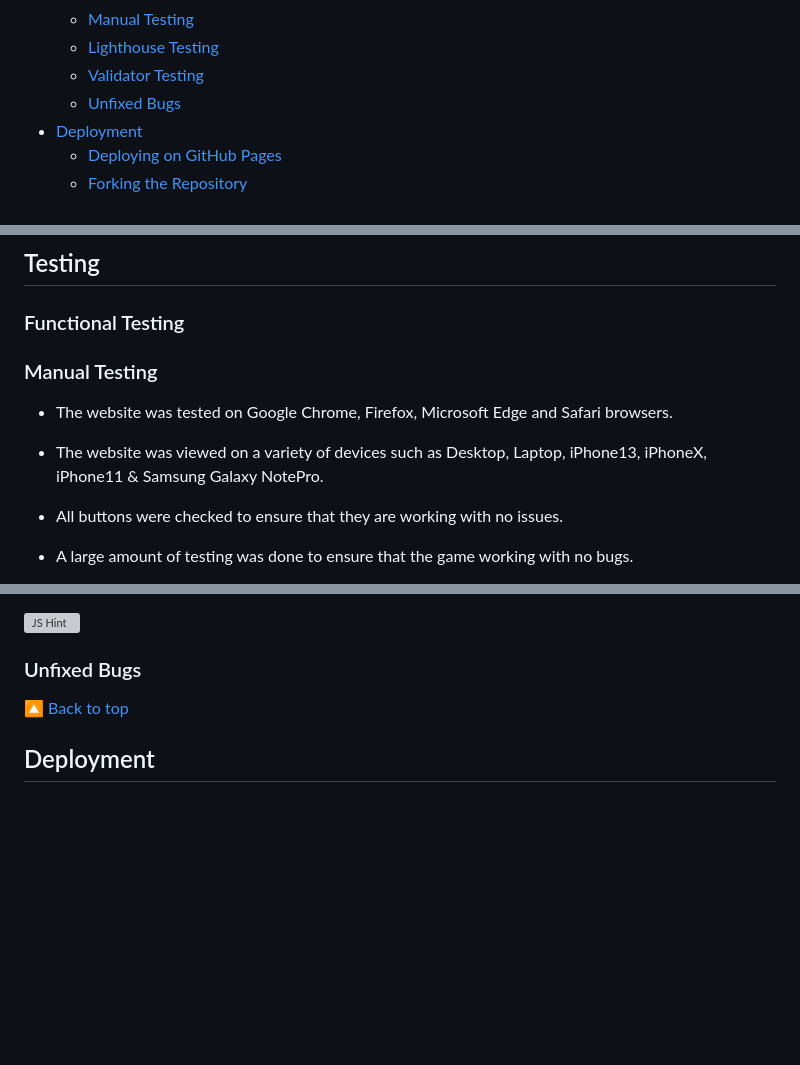
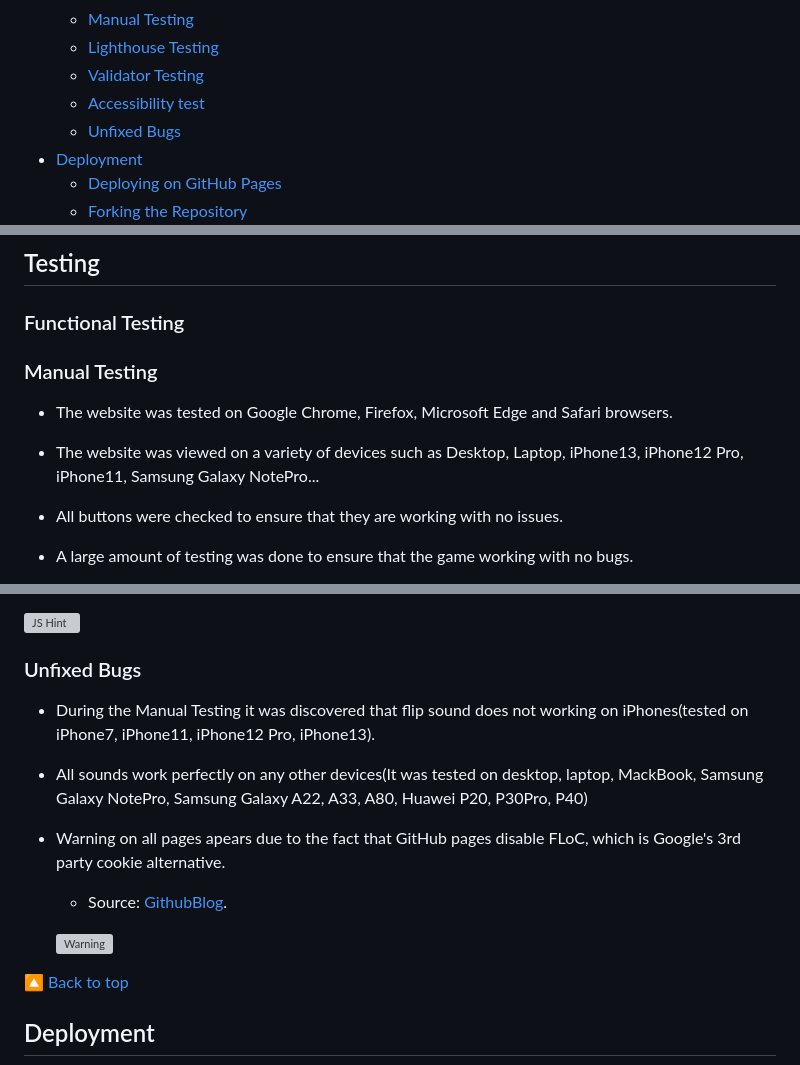
Before and after one commit to AstaJoks/poke-match, a Markdown page: README.md, 3 parts joined by grey strips. Drawn GitHub-style; blank space fills up the shorter version; grey boxes are pictures that could not be loaded.

Commit message:
Add the unfixed bugs to readme

```diff
--- a/README.md
+++ b/README.md
@@ -47,6 +47,7 @@ Developed by Asta Jokstiene for Code Institute Project Portfolio 2 using HTML, C
   - [Manual Testing](#manual-testing)
   - [Lighthouse Testing](#lighthouse-testing)
   - [Validator Testing](#validator-testing)
+  - [Accessibility test](#accessibility-test)
   - [Unfixed Bugs](#unfixed-bugs)
 - [Deployment](#deployment)
   - [Deploying on GitHub Pages](#deploying-on-github-pages)
@@ -270,7 +271,7 @@ Developed by Asta Jokstiene for Code Institute Project Portfolio 2 using HTML, C
 
    - The website was tested on Google Chrome, Firefox, Microsoft Edge and Safari browsers.
 
-   - The website was viewed on a variety of devices such as Desktop, Laptop, iPhone13, iPhoneX, iPhone11 & Samsung Galaxy NotePro.
+   - The website was viewed on a variety of devices such as Desktop, Laptop, iPhone13, iPhone12 Pro, iPhone11, Samsung Galaxy NotePro...
 
    - All buttons were checked to ensure that they are working with no issues.
 
@@ -316,6 +317,16 @@ Developed by Asta Jokstiene for Code Institute Project Portfolio 2 using HTML, C
 
 
   ### Unfixed Bugs
+
+  - During the Manual Testing it was discovered that flip sound does not working on iPhones(tested on iPhone7, iPhone11, iPhone12 Pro, iPhone13).
+
+  - All sounds work perfectly on any other devices(It was tested on desktop, laptop, MackBook, Samsung Galaxy NotePro, Samsung Galaxy A22, A33, A80, Huawei P20, P30Pro, P40)
+
+  - Warning on all pages apears due to the fact that GitHub pages disable FLoC, which is Google's 3rd party cookie alternative.
+
+    - Source: [GithubBlog](https://github.blog/changelog/2021-04-27-github-pages-permissions-policy-interest-cohort-header-added-to-all-pages-sites//).
+
+    <p><img src="https://res.cloudinary.com/dcydt01ed/image/upload/v1678579794/warning_zta8gr.webp" width="500px" height="auto"  alt="Warning"></p>
 
 [🔼 Back to top](#pokemon-memory-card-game)
 
```
